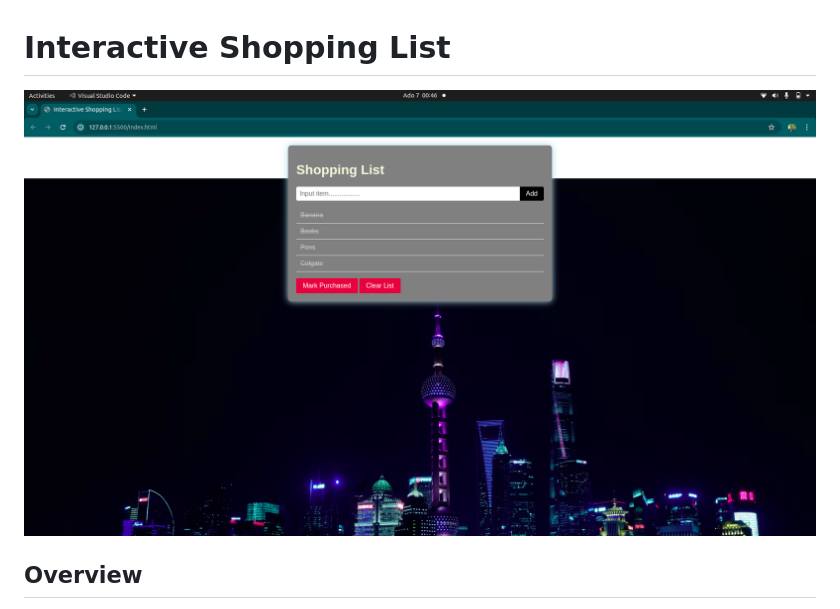
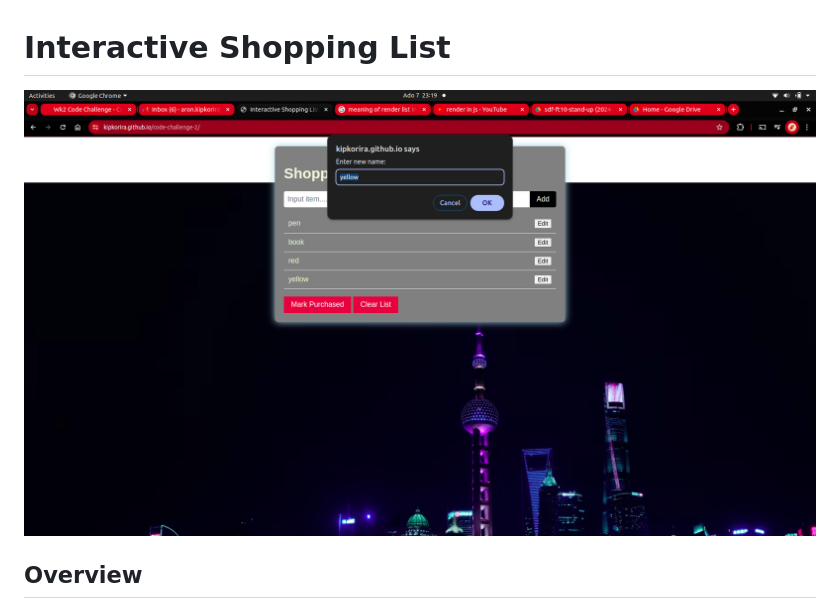
Before and after one commit to KipkorirA/code-challenge-2, a Markdown page: README.md, the part around the change. Drawn GitHub-style; pictures changed too: Screenshot from 2024-07-07 00-46-45.png (deleted), Screenshot from 2024-07-07 23-19-24.png (added).

```diff
--- a/README.md
+++ b/README.md
@@ -1,6 +1,6 @@
 # Interactive Shopping List
 
-![Shopping List Screenshot](/Screenshot%20from%202024-07-07%2000-46-45.png)
+![Shopping List Screenshot](Screenshot%20from%202024-07-07%2023-19-24.png)
 
 ## Overview
 
```
